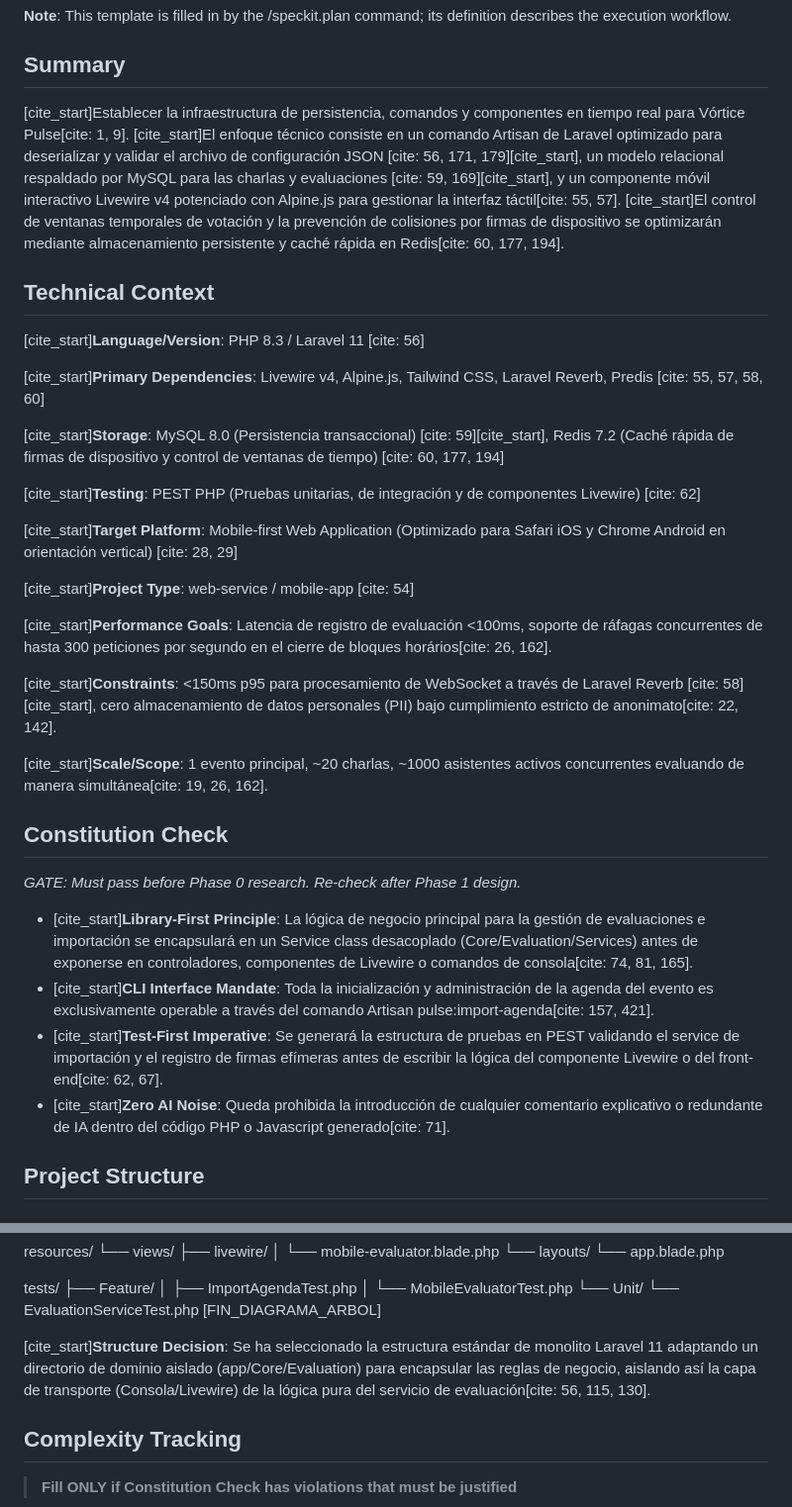
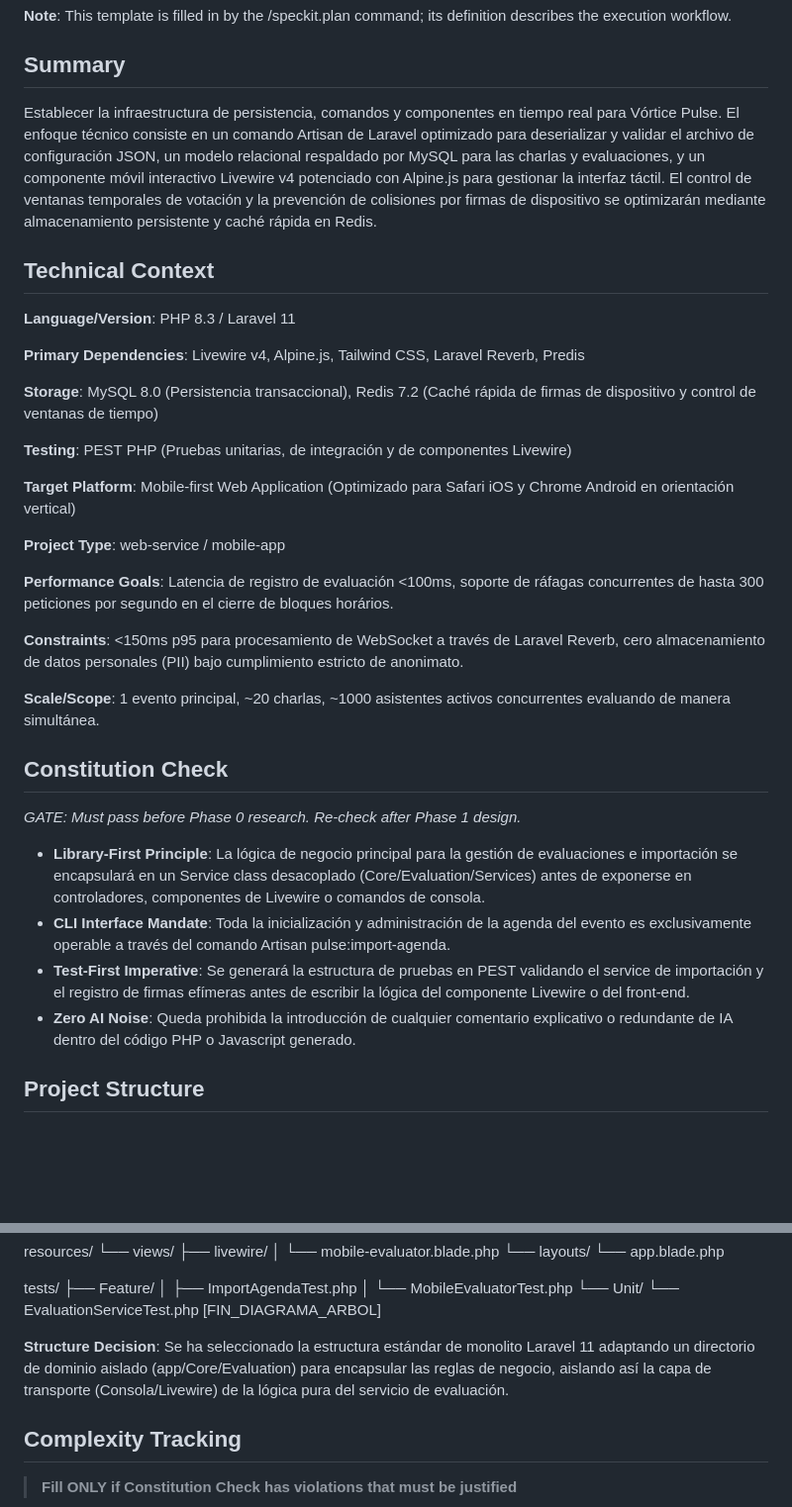
Before and after one commit to abnerlp2/vortice-pulse-app, a Markdown page: specs/001-core-evaluation/plan.md, 2 parts joined by grey strips. Shown at 99% size. Drawn GitHub-style; blank space fills up the shorter version.

```diff
--- a/specs/001-core-evaluation/plan.md
+++ b/specs/001-core-evaluation/plan.md
@@ -8,36 +8,36 @@
 
 ## Summary
 
-[cite_start]Establecer la infraestructura de persistencia, comandos y componentes en tiempo real para Vórtice Pulse[cite: 1, 9]. [cite_start]El enfoque técnico consiste en un comando Artisan de Laravel optimizado para deserializar y validar el archivo de configuración JSON [cite: 56, 171, 179][cite_start], un modelo relacional respaldado por MySQL para las charlas y evaluaciones [cite: 59, 169][cite_start], y un componente móvil interactivo Livewire v4 potenciado con Alpine.js para gestionar la interfaz táctil[cite: 55, 57]. [cite_start]El control de ventanas temporales de votación y la prevención de colisiones por firmas de dispositivo se optimizarán mediante almacenamiento persistente y caché rápida en Redis[cite: 60, 177, 194].
+Establecer la infraestructura de persistencia, comandos y componentes en tiempo real para Vórtice Pulse. El enfoque técnico consiste en un comando Artisan de Laravel optimizado para deserializar y validar el archivo de configuración JSON, un modelo relacional respaldado por MySQL para las charlas y evaluaciones, y un componente móvil interactivo Livewire v4 potenciado con Alpine.js para gestionar la interfaz táctil. El control de ventanas temporales de votación y la prevención de colisiones por firmas de dispositivo se optimizarán mediante almacenamiento persistente y caché rápida en Redis.
 
 ## Technical Context
 
-[cite_start]**Language/Version**: PHP 8.3 / Laravel 11 [cite: 56]
+**Language/Version**: PHP 8.3 / Laravel 11
 
-[cite_start]**Primary Dependencies**: Livewire v4, Alpine.js, Tailwind CSS, Laravel Reverb, Predis [cite: 55, 57, 58, 60]
+**Primary Dependencies**: Livewire v4, Alpine.js, Tailwind CSS, Laravel Reverb, Predis
 
-[cite_start]**Storage**: MySQL 8.0 (Persistencia transaccional) [cite: 59][cite_start], Redis 7.2 (Caché rápida de firmas de dispositivo y control de ventanas de tiempo) [cite: 60, 177, 194]
+**Storage**: MySQL 8.0 (Persistencia transaccional), Redis 7.2 (Caché rápida de firmas de dispositivo y control de ventanas de tiempo)
 
-[cite_start]**Testing**: PEST PHP (Pruebas unitarias, de integración y de componentes Livewire) [cite: 62]
+**Testing**: PEST PHP (Pruebas unitarias, de integración y de componentes Livewire)
 
-[cite_start]**Target Platform**: Mobile-first Web Application (Optimizado para Safari iOS y Chrome Android en orientación vertical) [cite: 28, 29]
+**Target Platform**: Mobile-first Web Application (Optimizado para Safari iOS y Chrome Android en orientación vertical)
 
-[cite_start]**Project Type**: web-service / mobile-app [cite: 54]
+**Project Type**: web-service / mobile-app
 
-[cite_start]**Performance Goals**: Latencia de registro de evaluación <100ms, soporte de ráfagas concurrentes de hasta 300 peticiones por segundo en el cierre de bloques horários[cite: 26, 162].
+**Performance Goals**: Latencia de registro de evaluación <100ms, soporte de ráfagas concurrentes de hasta 300 peticiones por segundo en el cierre de bloques horários.
 
-[cite_start]**Constraints**: <150ms p95 para procesamiento de WebSocket a través de Laravel Reverb [cite: 58][cite_start], cero almacenamiento de datos personales (PII) bajo cumplimiento estricto de anonimato[cite: 22, 142].
+**Constraints**: <150ms p95 para procesamiento de WebSocket a través de Laravel Reverb, cero almacenamiento de datos personales (PII) bajo cumplimiento estricto de anonimato.
 
-[cite_start]**Scale/Scope**: 1 evento principal, ~20 charlas, ~1000 asistentes activos concurrentes evaluando de manera simultánea[cite: 19, 26, 162].
+**Scale/Scope**: 1 evento principal, ~20 charlas, ~1000 asistentes activos concurrentes evaluando de manera simultánea.
 
 ## Constitution Check
 
 *GATE: Must pass before Phase 0 research. Re-check after Phase 1 design.*
 
-* [cite_start]**Library-First Principle**: La lógica de negocio principal para la gestión de evaluaciones e importación se encapsulará en un Service class desacoplado (Core/Evaluation/Services) antes de exponerse en controladores, componentes de Livewire o comandos de consola[cite: 74, 81, 165].
-* [cite_start]**CLI Interface Mandate**: Toda la inicialización y administración de la agenda del evento es exclusivamente operable a través del comando Artisan pulse:import-agenda[cite: 157, 421].
-* [cite_start]**Test-First Imperative**: Se generará la estructura de pruebas en PEST validando el service de importación y el registro de firmas efímeras antes de escribir la lógica del componente Livewire o del front-end[cite: 62, 67].
-* [cite_start]**Zero AI Noise**: Queda prohibida la introducción de cualquier comentario explicativo o redundante de IA dentro del código PHP o Javascript generado[cite: 71].
+* **Library-First Principle**: La lógica de negocio principal para la gestión de evaluaciones e importación se encapsulará en un Service class desacoplado (Core/Evaluation/Services) antes de exponerse en controladores, componentes de Livewire o comandos de consola.
+* **CLI Interface Mandate**: Toda la inicialización y administración de la agenda del evento es exclusivamente operable a través del comando Artisan pulse:import-agenda.
+* **Test-First Imperative**: Se generará la estructura de pruebas en PEST validando el service de importación y el registro de firmas efímeras antes de escribir la lógica del componente Livewire o del front-end.
+* **Zero AI Noise**: Queda prohibida la introducción de cualquier comentario explicativo o redundante de IA dentro del código PHP o Javascript generado.
 
 ## Project Structure
 
@@ -95,7 +95,7 @@ tests/
     └── EvaluationServiceTest.php
 [FIN_DIAGRAMA_ARBOL]
 
-[cite_start]**Structure Decision**: Se ha seleccionado la estructura estándar de monolito Laravel 11 adaptando un directorio de dominio aislado (app/Core/Evaluation) para encapsular las reglas de negocio, aislando así la capa de transporte (Consola/Livewire) de la lógica pura del servicio de evaluación[cite: 56, 115, 130].
+**Structure Decision**: Se ha seleccionado la estructura estándar de monolito Laravel 11 adaptando un directorio de dominio aislado (app/Core/Evaluation) para encapsular las reglas de negocio, aislando así la capa de transporte (Consola/Livewire) de la lógica pura del servicio de evaluación.
 
 ## Complexity Tracking
 
```
Also changed, not shown: .specify/memory/constitution.md (+6 -1 lines), specs/001-core-evaluation/tasks.md (+46 -25 lines).
